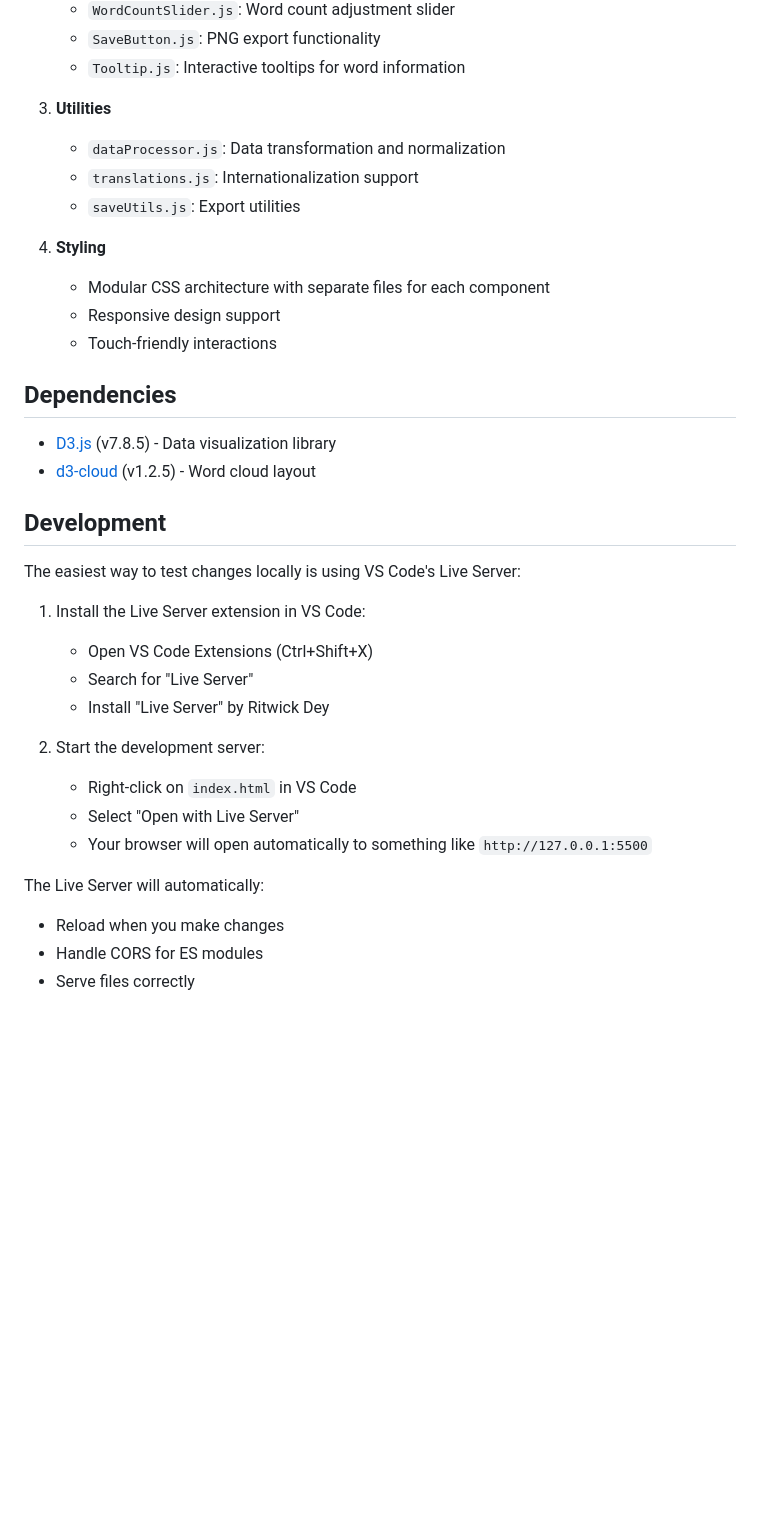
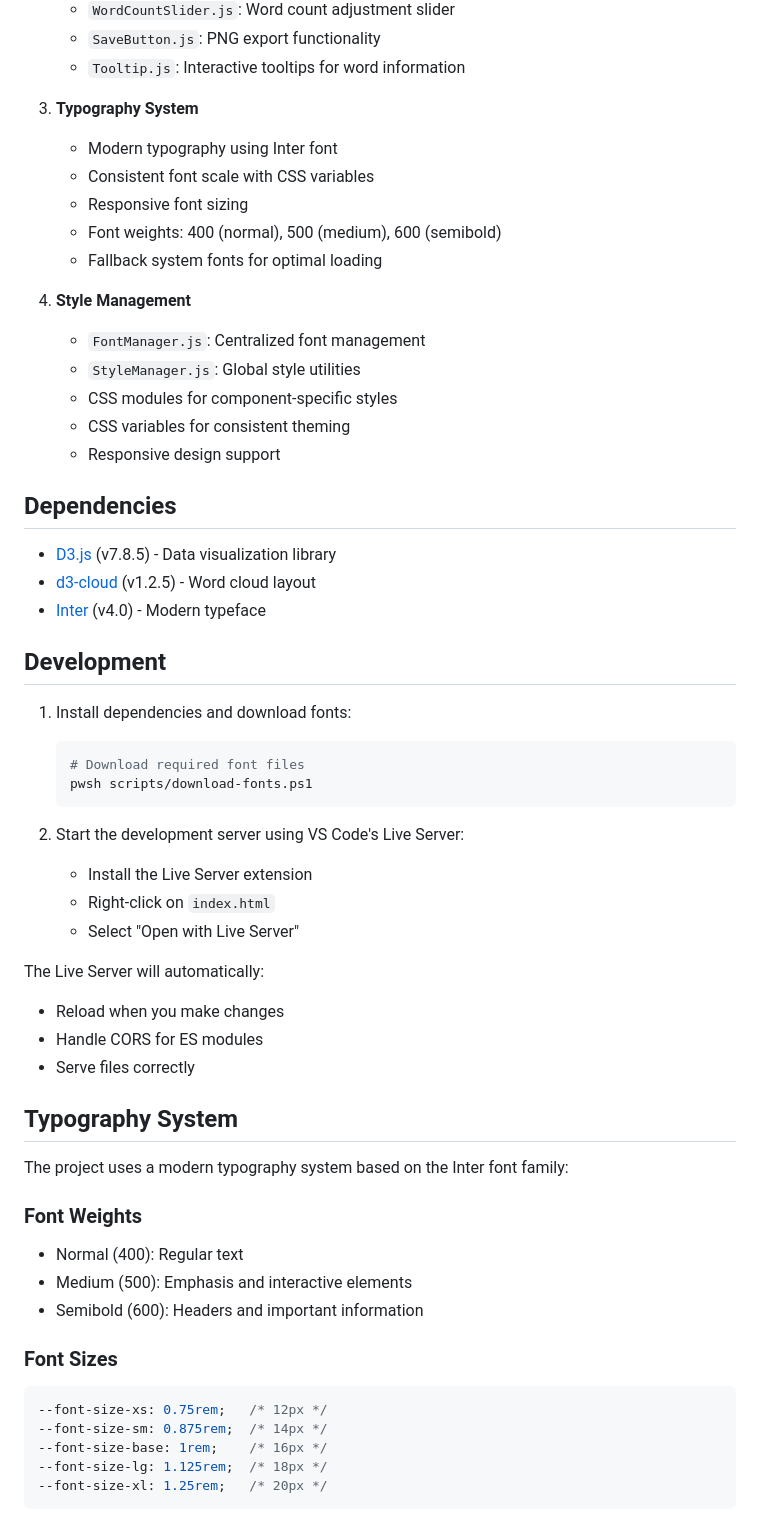
Before and after one commit to fmadore/IWAC-wordcloud, a Markdown page: README.md, the part around the change printed below. Rendered like a GitHub page; blank space fills up the shorter version.

Commit message:
Enhance project structure with Inter font system and typography management

````diff
--- a/README.md
+++ b/README.md
@@ -73,36 +83,59 @@ The project follows a modular architecture with clear separation of concerns:
    - `SaveButton.js`: PNG export functionality
    - `Tooltip.js`: Interactive tooltips for word information
 
-3. **Utilities**
-   - `dataProcessor.js`: Data transformation and normalization
-   - `translations.js`: Internationalization support
-   - `saveUtils.js`: Export utilities
+3. **Typography System**
+   - Modern typography using Inter font
+   - Consistent font scale with CSS variables
+   - Responsive font sizing
+   - Font weights: 400 (normal), 500 (medium), 600 (semibold)
+   - Fallback system fonts for optimal loading
 
-4. **Styling**
-   - Modular CSS architecture with separate files for each component
+4. **Style Management**
+   - `FontManager.js`: Centralized font management
+   - `StyleManager.js`: Global style utilities
+   - CSS modules for component-specific styles
+   - CSS variables for consistent theming
    - Responsive design support
-   - Touch-friendly interactions
 
 ## Dependencies
 
 - [D3.js](https://d3js.org/) (v7.8.5) - Data visualization library
 - [d3-cloud](https://github.com/jasondavies/d3-cloud) (v1.2.5) - Word cloud layout
+- [Inter](https://rsms.me/inter/) (v4.0) - Modern typeface
 
 ## Development
 
-The easiest way to test changes locally is using VS Code's Live Server:
+1. Install dependencies and download fonts:
+   ```powershell
+   # Download required font files
+   pwsh scripts/download-fonts.ps1
+   ```
 
-1. Install the Live Server extension in VS Code:
-   - Open VS Code Extensions (Ctrl+Shift+X)
-   - Search for "Live Server"
-   - Install "Live Server" by Ritwick Dey
-
-2. Start the development server:
-   - Right-click on `index.html` in VS Code
+2. Start the development server using VS Code's Live Server:
+   - Install the Live Server extension
+   - Right-click on `index.html`
    - Select "Open with Live Server"
-   - Your browser will open automatically to something like `http://127.0.0.1:5500`
 
 The Live Server will automatically:
 - Reload when you make changes
 - Handle CORS for ES modules
 - Serve files correctly
+
+## Typography System
+
+The project uses a modern typography system based on the Inter font family:
+
+### Font Weights
+- Normal (400): Regular text
+- Medium (500): Emphasis and interactive elements
+- Semibold (600): Headers and important information
+
+### Font Sizes
+```css
+--font-size-xs: 0.75rem;   /* 12px */
+--font-size-sm: 0.875rem;  /* 14px */
+--font-size-base: 1rem;    /* 16px */
+--font-size-lg: 1.125rem;  /* 18px */
+--font-size-xl: 1.25rem;   /* 20px */
+```
+
````
Also changed, not shown: other parts of README.md (+42 -16 lines).
